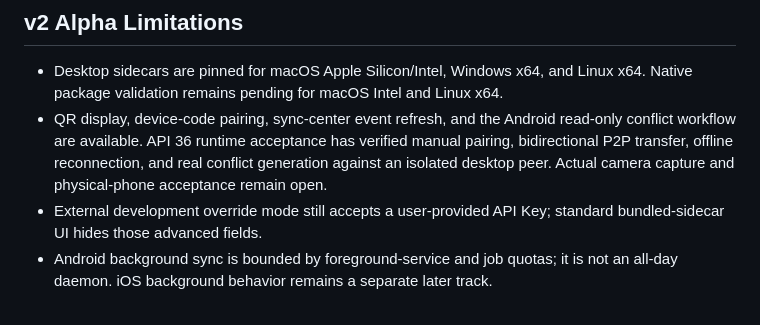
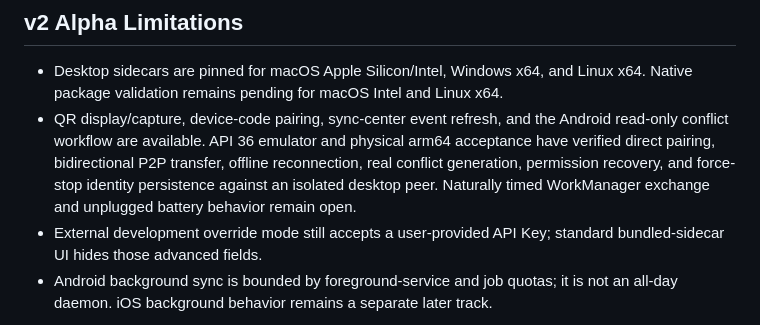
Before and after one commit to moercily/s-light-notes-v2, a Markdown page: docs/V2_SYNC_ARCHITECTURE.md, the part around the change. Rendered like a GitHub page.

```diff
--- a/docs/V2_SYNC_ARCHITECTURE.md
+++ b/docs/V2_SYNC_ARCHITECTURE.md
@@ -145,6 +145,6 @@ mobile.html
 ## v2 Alpha Limitations
 
 - Desktop sidecars are pinned for macOS Apple Silicon/Intel, Windows x64, and Linux x64. Native package validation remains pending for macOS Intel and Linux x64.
-- QR display, device-code pairing, sync-center event refresh, and the Android read-only conflict workflow are available. API 36 runtime acceptance has verified manual pairing, bidirectional P2P transfer, offline reconnection, and real conflict generation against an isolated desktop peer. Actual camera capture and physical-phone acceptance remain open.
+- QR display/capture, device-code pairing, sync-center event refresh, and the Android read-only conflict workflow are available. API 36 emulator and physical arm64 acceptance have verified direct pairing, bidirectional P2P transfer, offline reconnection, real conflict generation, permission recovery, and force-stop identity persistence against an isolated desktop peer. Naturally timed WorkManager exchange and unplugged battery behavior remain open.
 - External development override mode still accepts a user-provided API Key; standard bundled-sidecar UI hides those advanced fields.
 - Android background sync is bounded by foreground-service and job quotas; it is not an all-day daemon. iOS background behavior remains a separate later track.
```
Also changed, not shown: docs/V2_DEVELOPMENT_PLAN.md (+5 -3 lines), docs/V2_TEST_PLAN.md (+17 -3 lines).
